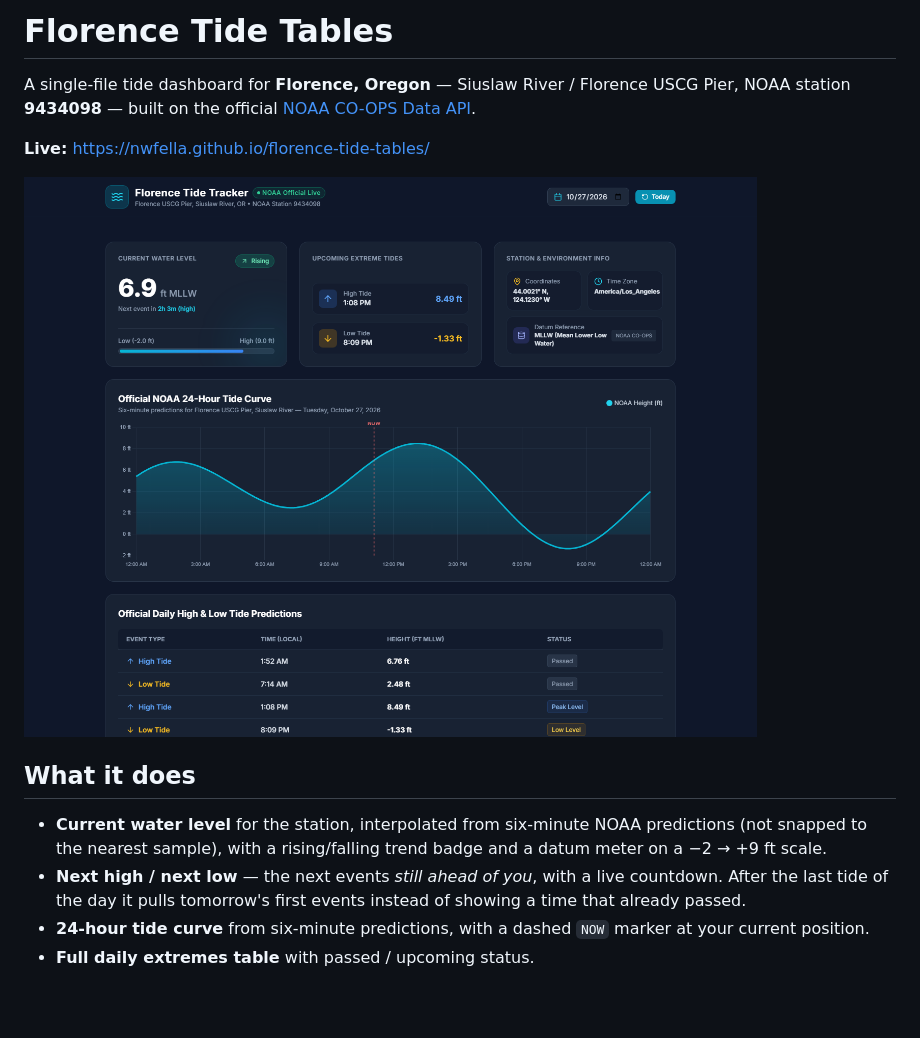
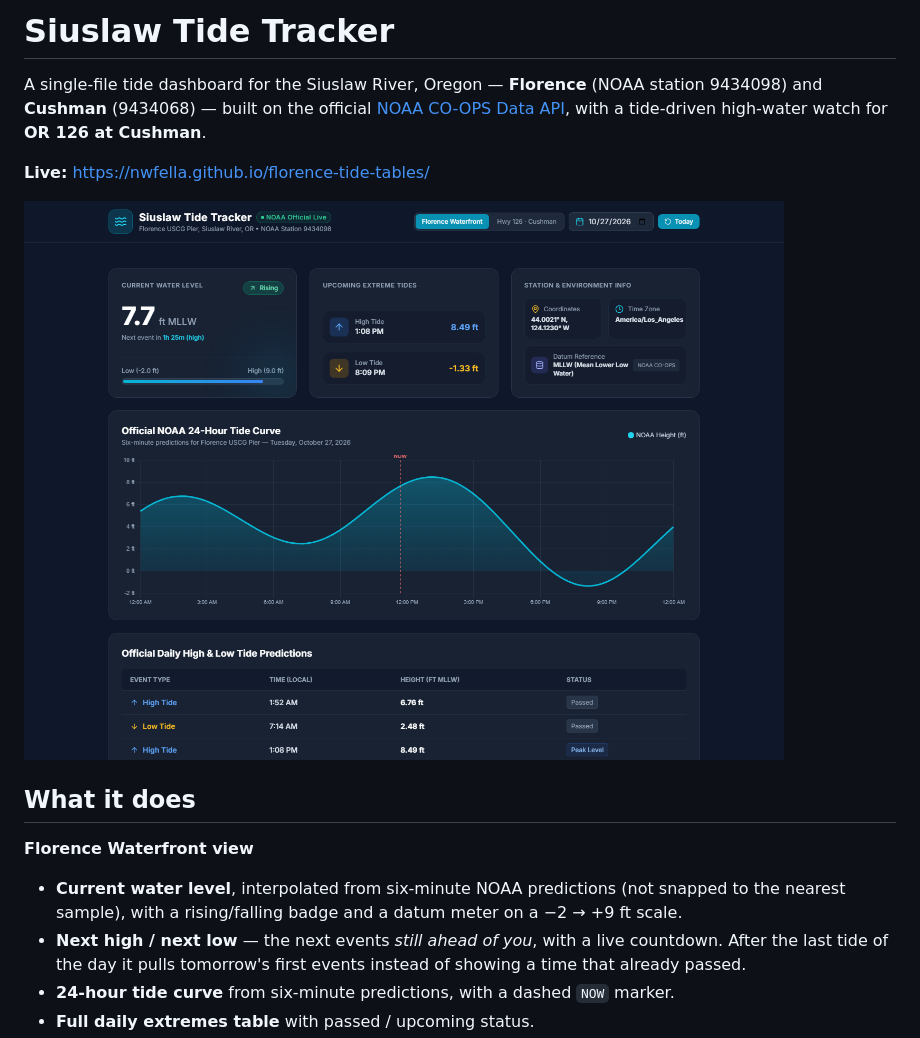
Before and after one commit to nwfella/florence-tide-tables, a Markdown page: README.md, the part around one of its changes. Rendered like a GitHub page; pictures changed too: docs/preview.png; blank space fills up the shorter version.

Commit message:
feat(cushman): OR 126 high-water watch from NOAA tides + USGS flow + NWS alerts

```diff
--- a/README.md
+++ b/README.md
@@ -1,6 +1,6 @@
-# Florence Tide Tables
+# Siuslaw Tide Tracker
 
-A single-file tide dashboard for **Florence, Oregon** — Siuslaw River / Florence USCG Pier, NOAA station **9434098** — built on the official [NOAA CO-OPS Data API](https://api.tidesandcurrents.noaa.gov/api/prod/).
+A single-file tide dashboard for the Siuslaw River, Oregon — **Florence** (NOAA station 9434098) and **Cushman** (9434068) — built on the official [NOAA CO-OPS Data API](https://api.tidesandcurrents.noaa.gov/api/prod/), with a tide-driven high-water watch for **OR 126 at Cushman**.
 
 **Live:** https://nwfella.github.io/florence-tide-tables/
 
@@ -8,7 +8,9 @@ A single-file tide dashboard for **Florence, Oregon** — Siuslaw River / Floren
 
 ## What it does
 
-- **Current water level** for the station, interpolated from six-minute NOAA predictions (not snapped to the nearest sample), with a rising/falling trend badge and a datum meter on a −2 → +9 ft scale.
+**Florence Waterfront view**
+
+- **Current water level**, interpolated from six-minute NOAA predictions (not snapped to the nearest sample), with a rising/falling badge and a datum meter on a −2 → +9 ft scale.
 - **Next high / next low** — the next events *still ahead of you*, with a live countdown. After the last tide of the day it pulls tomorrow's first events instead of showing a time that already passed.
-- **24-hour tide curve** from six-minute predictions, with a dashed `NOW` marker at your current position.
+- **24-hour tide curve** from six-minute predictions, with a dashed `NOW` marker.
 - **Full daily extremes table** with passed / upcoming status.
```
Also changed, not shown: other parts of README.md (+68 -18 lines), docs/cushman.png (added), 2 other files.
